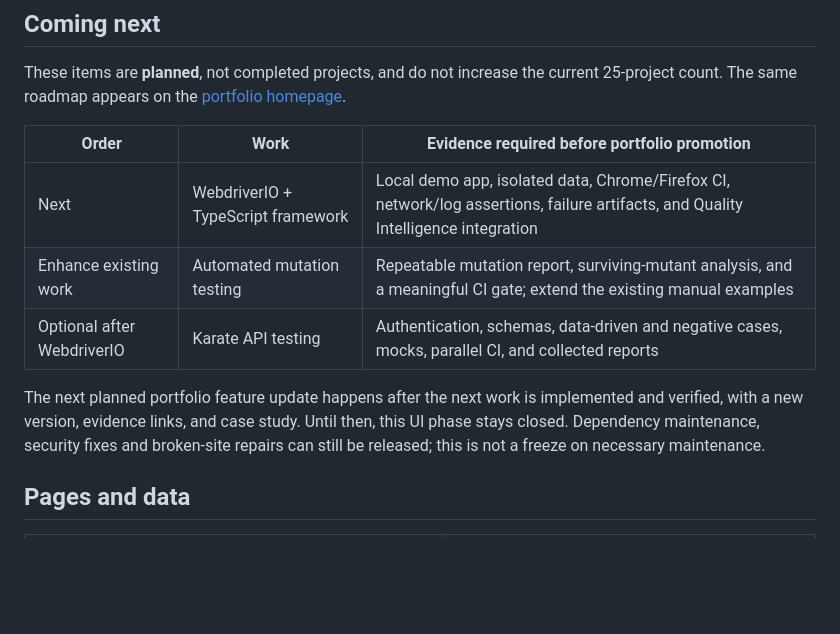
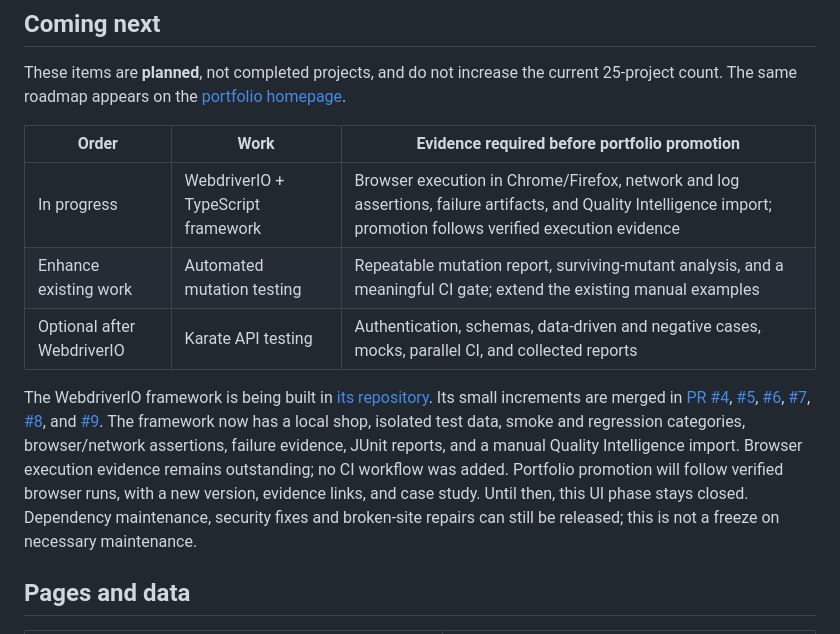
Before and after one commit to niranjankagri/niranjankagri.github.io, a Markdown page: README.md, the part around the change. Drawn GitHub-style; blank space fills up the shorter version.

Commit message:
docs: record framework progress in portfolio

```diff
--- a/README.md
+++ b/README.md
@@ -17,11 +17,11 @@ These items are **planned**, not completed projects, and do not increase the cur
 
 | Order | Work | Evidence required before portfolio promotion |
 |---|---|---|
-| Next | WebdriverIO + TypeScript framework | Local demo app, isolated data, Chrome/Firefox CI, network/log assertions, failure artifacts, and Quality Intelligence integration |
+| In progress | WebdriverIO + TypeScript framework | Browser execution in Chrome/Firefox, network and log assertions, failure artifacts, and Quality Intelligence import; promotion follows verified execution evidence |
 | Enhance existing work | Automated mutation testing | Repeatable mutation report, surviving-mutant analysis, and a meaningful CI gate; extend the existing manual examples |
 | Optional after WebdriverIO | Karate API testing | Authentication, schemas, data-driven and negative cases, mocks, parallel CI, and collected reports |
 
-The next planned portfolio feature update happens after the next work is implemented and verified, with a new version, evidence links, and case study. Until then, this UI phase stays closed. Dependency maintenance, security fixes and broken-site repairs can still be released; this is not a freeze on necessary maintenance.
+The WebdriverIO framework is being built in [its repository](https://github.com/niranjankagri/webdriverio-typescript-framework). Its small increments are merged in [PR #4](https://github.com/niranjankagri/webdriverio-typescript-framework/pull/4), [#5](https://github.com/niranjankagri/webdriverio-typescript-framework/pull/5), [#6](https://github.com/niranjankagri/webdriverio-typescript-framework/pull/6), [#7](https://github.com/niranjankagri/webdriverio-typescript-framework/pull/7), [#8](https://github.com/niranjankagri/webdriverio-typescript-framework/pull/8), and [#9](https://github.com/niranjankagri/webdriverio-typescript-framework/pull/9). The framework now has a local shop, isolated test data, smoke and regression categories, browser/network assertions, failure evidence, JUnit reports, and a manual Quality Intelligence import. Browser execution evidence remains outstanding; no CI workflow was added. Portfolio promotion will follow verified browser runs, with a new version, evidence links, and case study. Until then, this UI phase stays closed. Dependency maintenance, security fixes and broken-site repairs can still be released; this is not a freeze on necessary maintenance.
 
 ## Pages and data
 
```
